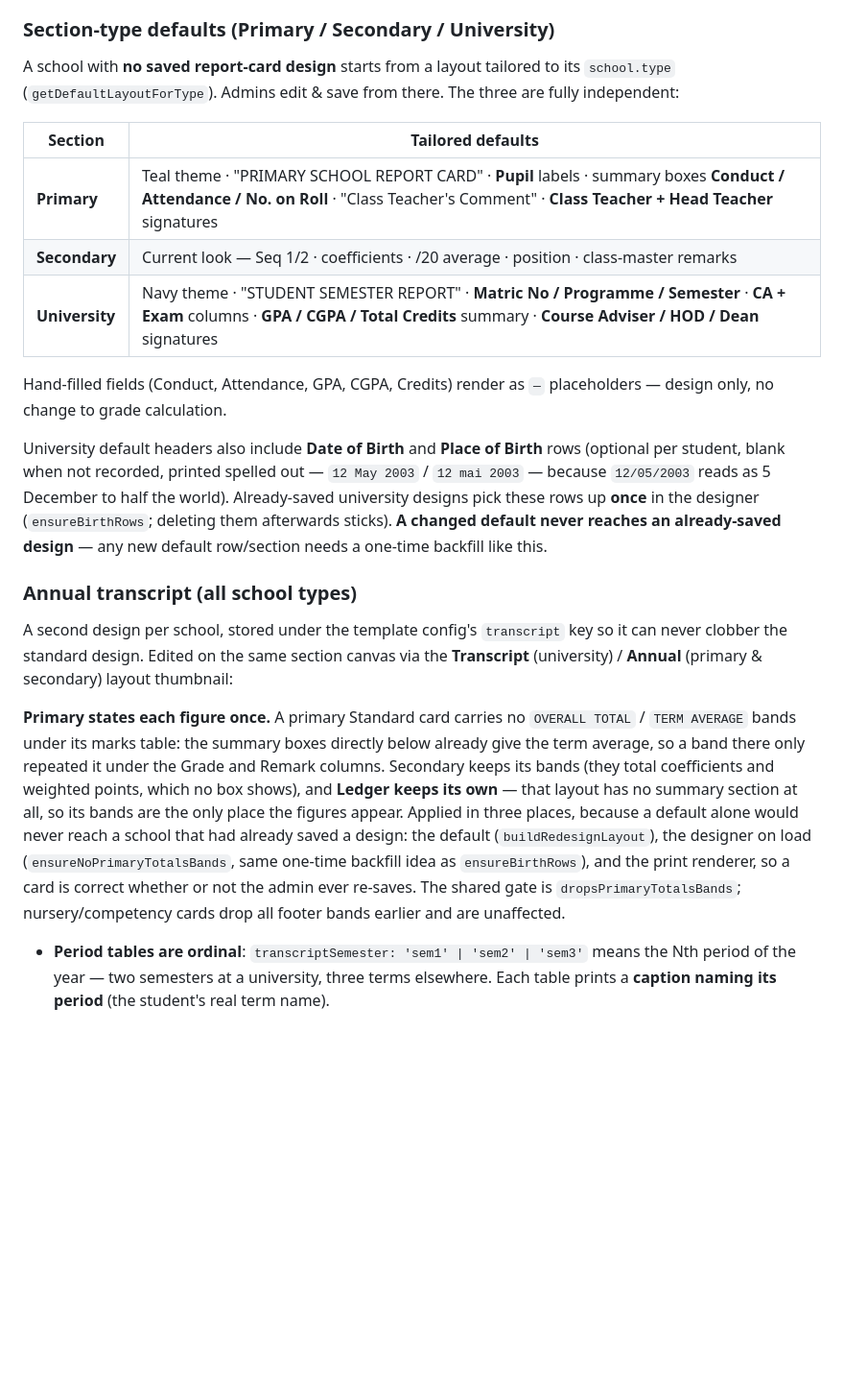
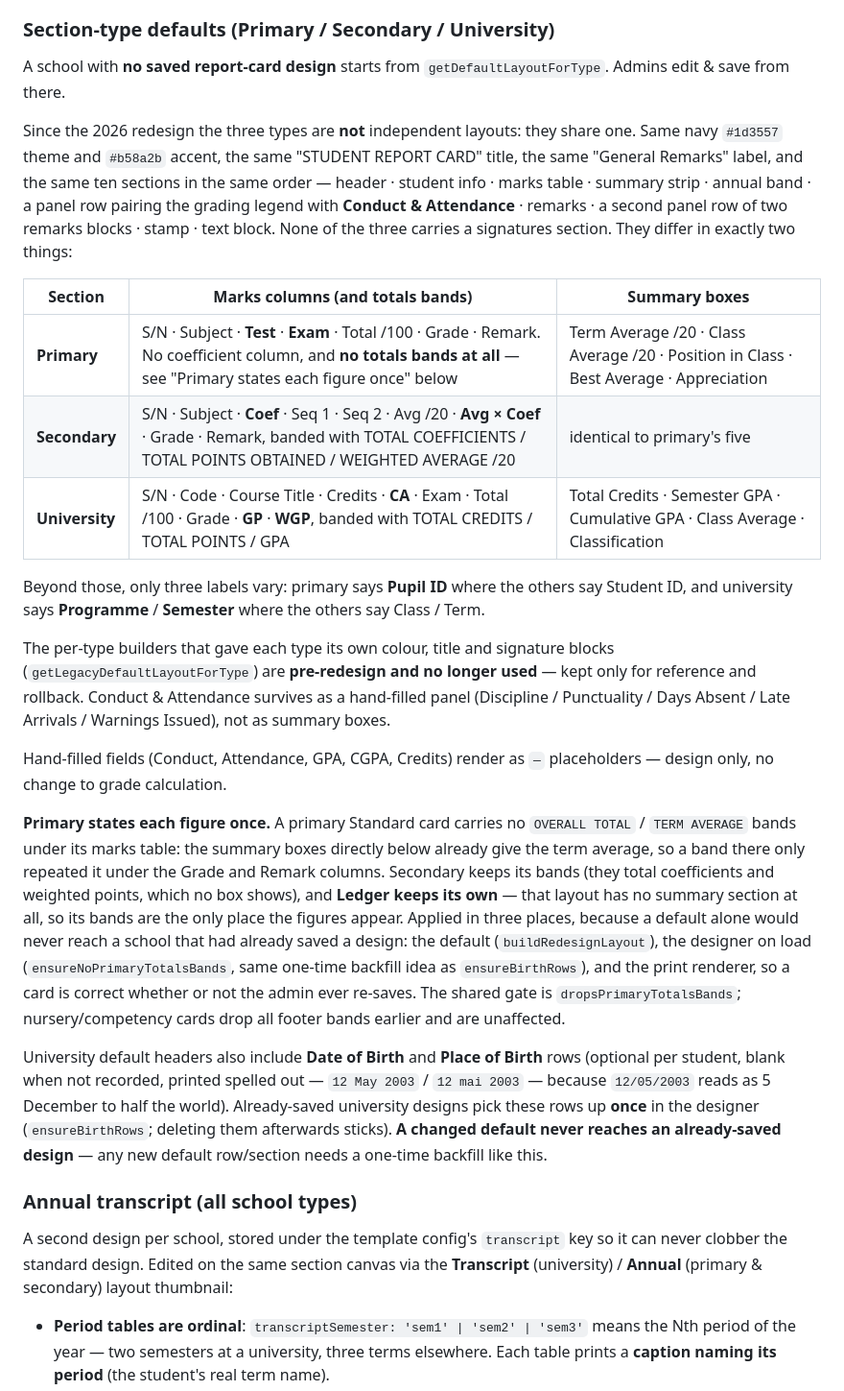
Before and after one commit to mengotduran/reportcard, a Markdown page: DOCUMENTATION.md, the part around the change. Shown at 96% size. GitHub-like rendering; blank space fills up the shorter version.

Commit message:
Correct the section-type defaults table
Every row of it described getLegacyDefaultLayoutForType, the pre-redesign
builder kept only for rollback. Since the 2026 redesign all three school
types share ONE layout and differ in just two things, which is what
getDefaultLayoutForType's own comment says.

The primary row claimed a teal theme, a "PRIMARY SCHOOL REPORT CARD" title,
Conduct / Attendance / No. on Roll summary boxes, a "Class Teacher's
Comment" label and Class Teacher + Head Teacher signatures. The real
defaults are a navy #1d3557 theme shared with the other two, "STUDENT REPORT
CARD", the five Term Average / Class Average / Position / Best Average /
Appreciation boxes, "General Remarks", and no signatures section at all.
Secondary and University were stale the same way, and the intro line calling
the three "fully independent" was the framing that made all of it wrong.

Rewritten as the shared layout stated once plus a table of what actually
varies: marks columns and summary boxes. Every claim in the new text was
checked against the builders' real output with 21 assertions rather than by
reading the code.

Co-Authored-By: Claude Opus 5 <noreply@anthropic.com>

```diff
--- a/DOCUMENTATION.md
+++ b/DOCUMENTATION.md
@@ -986,23 +986,29 @@ Every section also carries **`showOn`** (*Both copies* / *Official only* / *Stud
 - Grade badges: squared corners (not circular)
 
 ### Section-type defaults (Primary / Secondary / University)
-A school with **no saved report-card design** starts from a layout tailored to its `school.type` (`getDefaultLayoutForType`). Admins edit & save from there. The three are fully independent:
+A school with **no saved report-card design** starts from `getDefaultLayoutForType`. Admins edit & save from there.
 
-| Section | Tailored defaults |
-|---------|-------------------|
-| **Primary** | Teal theme · "PRIMARY SCHOOL REPORT CARD" · **Pupil** labels · summary boxes **Conduct / Attendance / No. on Roll** · "Class Teacher's Comment" · **Class Teacher + Head Teacher** signatures |
-| **Secondary** | Current look — Seq 1/2 · coefficients · /20 average · position · class-master remarks |
-| **University** | Navy theme · "STUDENT SEMESTER REPORT" · **Matric No / Programme / Semester** · **CA + Exam** columns · **GPA / CGPA / Total Credits** summary · **Course Adviser / HOD / Dean** signatures |
+Since the 2026 redesign the three types are **not** independent layouts: they share one. Same navy `#1d3557` theme and `#b58a2b` accent, the same "STUDENT REPORT CARD" title, the same "General Remarks" label, and the same ten sections in the same order — header · student info · marks table · summary strip · annual band · a panel row pairing the grading legend with **Conduct & Attendance** · remarks · a second panel row of two remarks blocks · stamp · text block. None of the three carries a signatures section. They differ in exactly two things:
+
+| Section | Marks columns (and totals bands) | Summary boxes |
+|---------|----------------------------------|---------------|
+| **Primary** | S/N · Subject · **Test** · **Exam** · Total /100 · Grade · Remark. No coefficient column, and **no totals bands at all** — see "Primary states each figure once" below | Term Average /20 · Class Average /20 · Position in Class · Best Average · Appreciation |
+| **Secondary** | S/N · Subject · **Coef** · Seq 1 · Seq 2 · Avg /20 · **Avg × Coef** · Grade · Remark, banded with TOTAL COEFFICIENTS / TOTAL POINTS OBTAINED / WEIGHTED AVERAGE /20 | identical to primary's five |
+| **University** | S/N · Code · Course Title · Credits · **CA** · Exam · Total /100 · Grade · **GP** · **WGP**, banded with TOTAL CREDITS / TOTAL POINTS / GPA | Total Credits · Semester GPA · Cumulative GPA · Class Average · Classification |
+
+Beyond those, only three labels vary: primary says **Pupil ID** where the others say Student ID, and university says **Programme** / **Semester** where the others say Class / Term.
+
+The per-type builders that gave each type its own colour, title and signature blocks (`getLegacyDefaultLayoutForType`) are **pre-redesign and no longer used** — kept only for reference and rollback. Conduct & Attendance survives as a hand-filled panel (Discipline / Punctuality / Days Absent / Late Arrivals / Warnings Issued), not as summary boxes.
 
 Hand-filled fields (Conduct, Attendance, GPA, CGPA, Credits) render as `—` placeholders — design only, no change to grade calculation.
+
+**Primary states each figure once.** A primary Standard card carries no `OVERALL TOTAL` / `TERM AVERAGE` bands under its marks table: the summary boxes directly below already give the term average, so a band there only repeated it under the Grade and Remark columns. Secondary keeps its bands (they total coefficients and weighted points, which no box shows), and **Ledger keeps its own** — that layout has no summary section at all, so its bands are the only place the figures appear. Applied in three places, because a default alone would never reach a school that had already saved a design: the default (`buildRedesignLayout`), the designer on load (`ensureNoPrimaryTotalsBands`, same one-time backfill idea as `ensureBirthRows`), and the print renderer, so a card is correct whether or not the admin ever re-saves. The shared gate is `dropsPrimaryTotalsBands`; nursery/competency cards drop all footer bands earlier and are unaffected.
 
 University default headers also include **Date of Birth** and **Place of Birth** rows (optional per student, blank when not recorded, printed spelled out — `12 May 2003` / `12 mai 2003` — because `12/05/2003` reads as 5 December to half the world). Already-saved university designs pick these rows up **once** in the designer (`ensureBirthRows`; deleting them afterwards sticks). **A changed default never reaches an already-saved design** — any new default row/section needs a one-time backfill like this.
 
 ### Annual transcript (all school types)
 
 A second design per school, stored under the template config's `transcript` key so it can never clobber the standard design. Edited on the same section canvas via the **Transcript** (university) / **Annual** (primary & secondary) layout thumbnail:
-
-**Primary states each figure once.** A primary Standard card carries no `OVERALL TOTAL` / `TERM AVERAGE` bands under its marks table: the summary boxes directly below already give the term average, so a band there only repeated it under the Grade and Remark columns. Secondary keeps its bands (they total coefficients and weighted points, which no box shows), and **Ledger keeps its own** — that layout has no summary section at all, so its bands are the only place the figures appear. Applied in three places, because a default alone would never reach a school that had already saved a design: the default (`buildRedesignLayout`), the designer on load (`ensureNoPrimaryTotalsBands`, same one-time backfill idea as `ensureBirthRows`), and the print renderer, so a card is correct whether or not the admin ever re-saves. The shared gate is `dropsPrimaryTotalsBands`; nursery/competency cards drop all footer bands earlier and are unaffected.
 
 - **Period tables are ordinal**: `transcriptSemester: 'sem1' | 'sem2' | 'sem3'` means the Nth period of the year — two semesters at a university, three terms elsewhere. Each table prints a **caption naming its period** (the student's real term name).
 - University tables: CODE / TITLE / CREDIT / MARK / GRADE / GRADE POINT / WEIGHTED POINT with per-semester TOTAL + SEMESTER GPA; summary box = Credits / **CGPA** / Remark. Primary & secondary tables: subject / coef / seqs / average / grade / remarks with TOTAL + TERM AVERAGE; summary = **Annual Average** / Grade.
```
